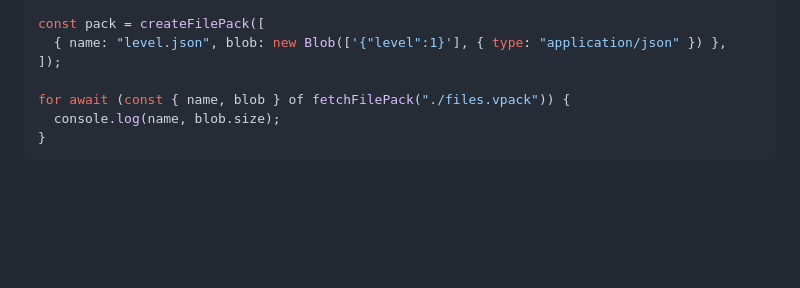
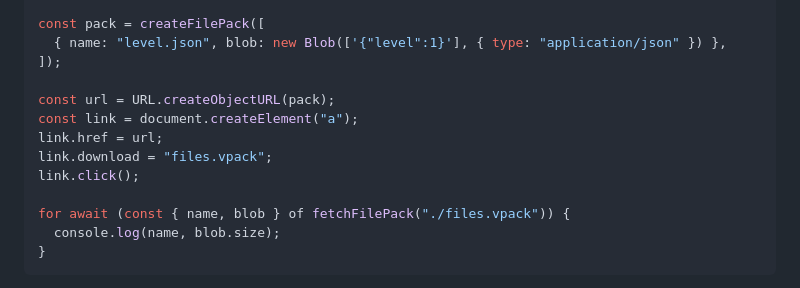
Before and after one commit to d-velopment/vitemple, a Markdown page: README.md, the part around the change. Rendered like a GitHub page; blank space fills up the shorter version.

```diff
--- a/README.md
+++ b/README.md
@@ -132,6 +132,12 @@ const pack = createFilePack([
   { name: "level.json", blob: new Blob(['{"level":1}'], { type: "application/json" }) },
 ]);
 
+const url = URL.createObjectURL(pack);
+const link = document.createElement("a");
+link.href = url;
+link.download = "files.vpack";
+link.click();
+
 for await (const { name, blob } of fetchFilePack("./files.vpack")) {
   console.log(name, blob.size);
 }
```
